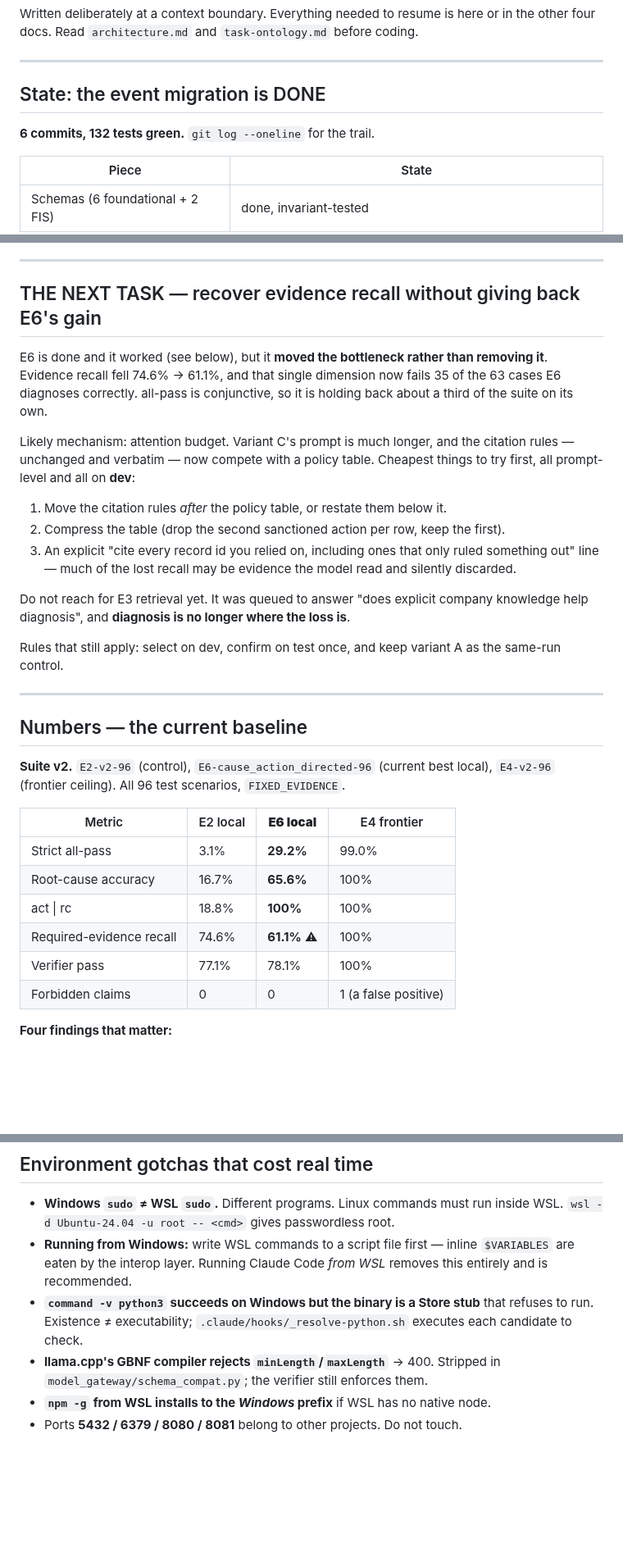
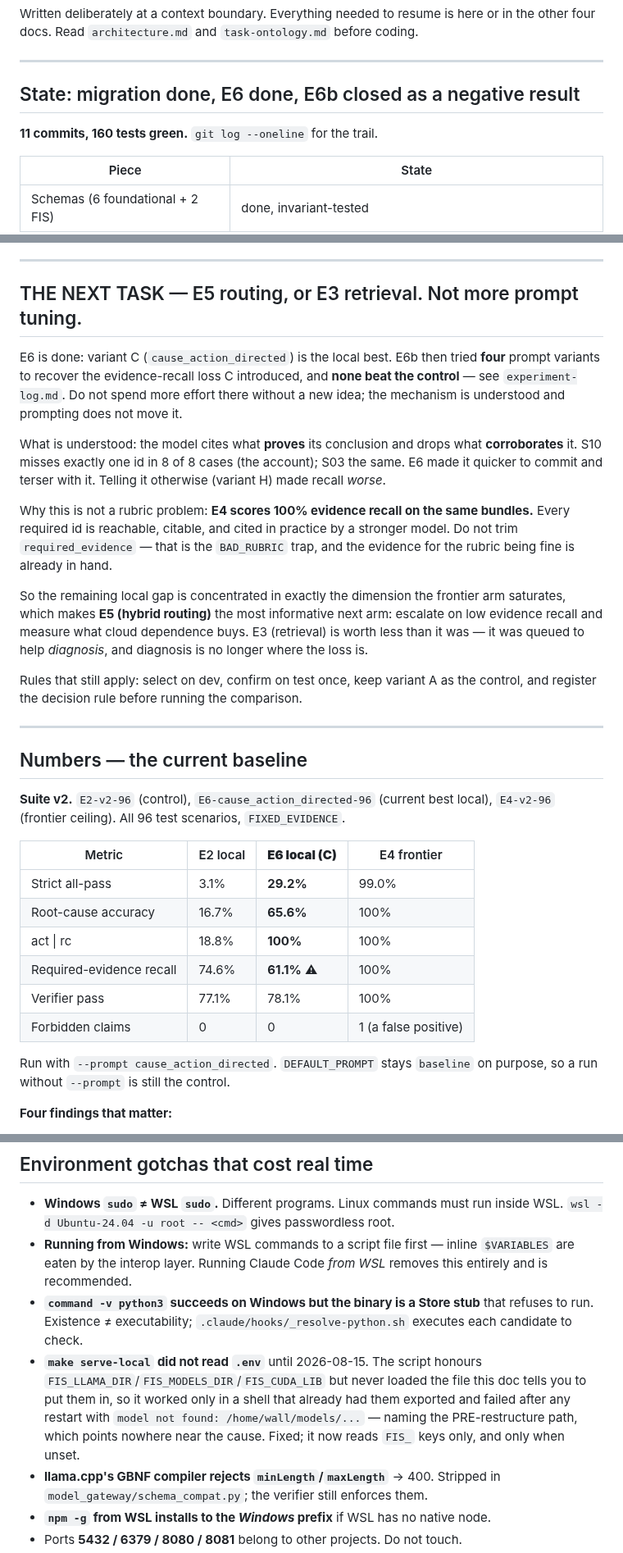
Before and after one commit to brennenawana/adaptive-ai-lab, a Markdown page: docs/HANDOFF.md, 3 parts joined by grey strips. Shown at 82% size. Rendered like a GitHub page; blank space fills up the shorter version.

```diff
--- a/docs/HANDOFF.md
+++ b/docs/HANDOFF.md
@@ -5,9 +5,9 @@ in the other four docs. Read `architecture.md` and `task-ontology.md` before cod
 
 ---
 
-## State: the event migration is DONE
+## State: migration done, E6 done, E6b closed as a negative result
 
-**6 commits, 132 tests green.** `git log --oneline` for the trail.
+**11 commits, 160 tests green.** `git log --oneline` for the trail.
 
 | Piece | State |
 |---|---|
@@ -46,28 +46,31 @@ and the live pipeline agree, per scenario.
 
 ---
 
-## THE NEXT TASK — recover evidence recall without giving back E6's gain
+## THE NEXT TASK — E5 routing, or E3 retrieval. Not more prompt tuning.
 
-E6 is done and it worked (see below), but it **moved the bottleneck rather than
-removing it**. Evidence recall fell 74.6% -> 61.1%, and that single dimension now
-fails 35 of the 63 cases E6 diagnoses correctly. all-pass is conjunctive, so it is
-holding back about a third of the suite on its own.
+E6 is done: variant C (`cause_action_directed`) is the local best. E6b then tried
+**four** prompt variants to recover the evidence-recall loss C introduced, and
+**none beat the control** — see `experiment-log.md`. Do not spend more effort there
+without a new idea; the mechanism is understood and prompting does not move it.
 
-Likely mechanism: attention budget. Variant C's prompt is much longer, and the
-citation rules — unchanged and verbatim — now compete with a policy table. Cheapest
-things to try first, all prompt-level and all on **dev**:
+What is understood: the model cites what **proves** its conclusion and drops what
+**corroborates** it. S10 misses exactly one id in 8 of 8 cases (the account); S03 the
+same. E6 made it quicker to commit and terser with it. Telling it otherwise (variant
+H) made recall *worse*.
 
-1. Move the citation rules *after* the policy table, or restate them below it.
-2. Compress the table (drop the second sanctioned action per row, keep the first).
-3. An explicit "cite every record id you relied on, including ones that only ruled
-   something out" line — much of the lost recall may be evidence the model read and
-   silently discarded.
+Why this is not a rubric problem: **E4 scores 100% evidence recall on the same
+bundles.** Every required id is reachable, citable, and cited in practice by a
+stronger model. Do not trim `required_evidence` — that is the `BAD_RUBRIC` trap, and
+the evidence for the rubric being fine is already in hand.
 
-Do not reach for E3 retrieval yet. It was queued to answer "does explicit company
-knowledge help diagnosis", and **diagnosis is no longer where the loss is**.
+So the remaining local gap is concentrated in exactly the dimension the frontier arm
+saturates, which makes **E5 (hybrid routing)** the most informative next arm: escalate
+on low evidence recall and measure what cloud dependence buys. E3 (retrieval) is
+worth less than it was — it was queued to help *diagnosis*, and diagnosis is no
+longer where the loss is.
 
-Rules that still apply: select on dev, confirm on test once, and keep variant A as
-the same-run control.
+Rules that still apply: select on dev, confirm on test once, keep variant A as the
+control, and register the decision rule before running the comparison.
 
 ---
 
@@ -76,7 +79,7 @@ the same-run control.
 **Suite v2.** `E2-v2-96` (control), `E6-cause_action_directed-96` (current best
 local), `E4-v2-96` (frontier ceiling). All 96 test scenarios, `FIXED_EVIDENCE`.
 
-| Metric | E2 local | **E6 local** | E4 frontier |
+| Metric | E2 local | **E6 local (C)** | E4 frontier |
 |---|---|---|---|
 | Strict all-pass | 3.1% | **29.2%** | 99.0% |
 | Root-cause accuracy | 16.7% | **65.6%** | 100% |
@@ -84,6 +87,9 @@ local), `E4-v2-96` (frontier ceiling). All 96 test scenarios, `FIXED_EVIDENCE`.
 | Required-evidence recall | 74.6% | **61.1%** ⚠ | 100% |
 | Verifier pass | 77.1% | 78.1% | 100% |
 | Forbidden claims | 0 | 0 | 1 (a false positive) |
+
+Run with `--prompt cause_action_directed`. `DEFAULT_PROMPT` stays `baseline` on
+purpose, so a run without `--prompt` is still the control.
 
 **Four findings that matter:**
 
@@ -136,6 +142,12 @@ local), `E4-v2-96` (frontier ceiling). All 96 test scenarios, `FIXED_EVIDENCE`.
 - **`command -v python3` succeeds on Windows but the binary is a Store stub** that
   refuses to run. Existence ≠ executability; `.claude/hooks/_resolve-python.sh`
   executes each candidate to check.
+- **`make serve-local` did not read `.env`** until 2026-08-15. The script honours
+  `FIS_LLAMA_DIR`/`FIS_MODELS_DIR`/`FIS_CUDA_LIB` but never loaded the file this
+  doc tells you to put them in, so it worked only in a shell that already had them
+  exported and failed after any restart with `model not found: /home/wall/models/...`
+  — naming the PRE-restructure path, which points nowhere near the cause. Fixed; it
+  now reads `FIS_` keys only, and only when unset.
 - **llama.cpp's GBNF compiler rejects `minLength`/`maxLength`** → 400. Stripped in
   `model_gateway/schema_compat.py`; the verifier still enforces them.
 - **`npm -g` from WSL installs to the *Windows* prefix** if WSL has no native node.
```
Also changed, not shown: docs/experiment-log.md (+78 -2 lines).
